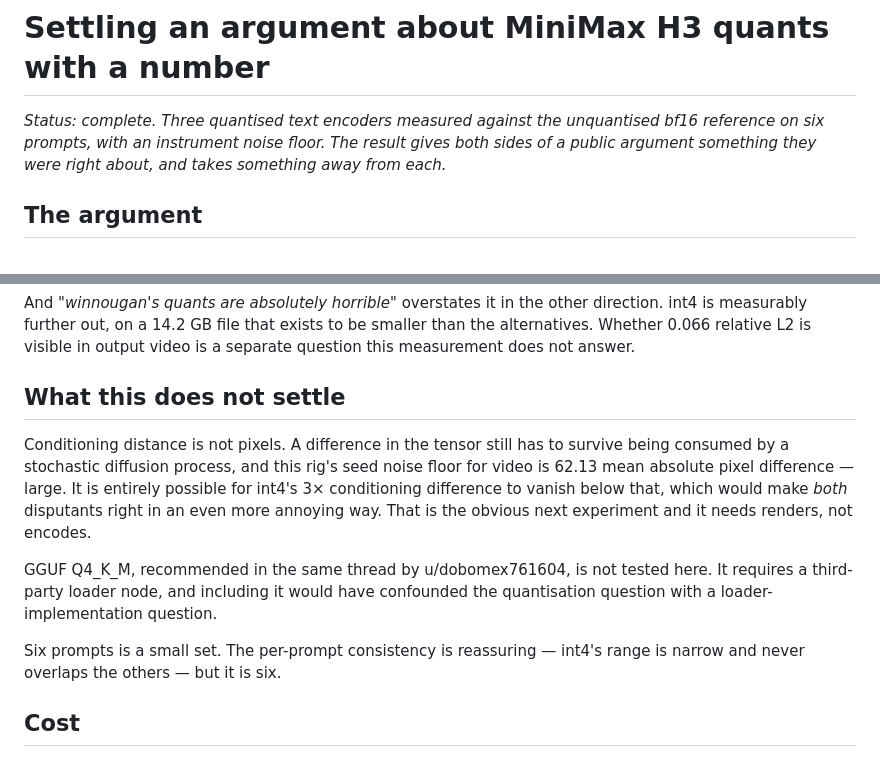
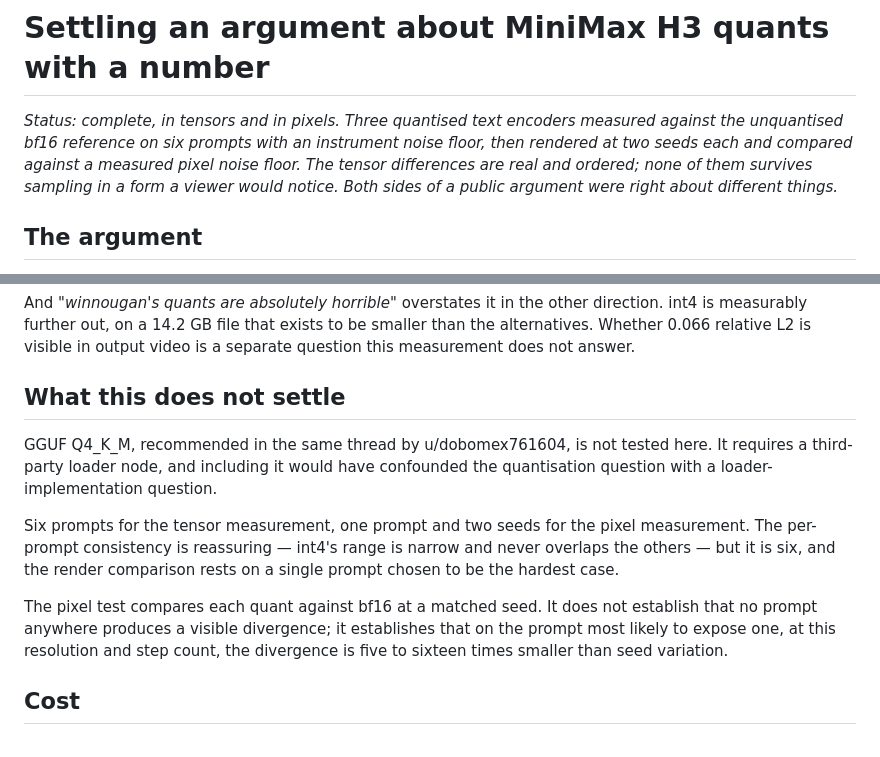
Before and after one commit to gavmor/regular-labs, a Markdown page: src/2026-09-17-h3-quant-conditioning-fidelity.md, 2 parts joined by grey strips. GitHub-like rendering.

```diff
--- a/src/2026-09-17-h3-quant-conditioning-fidelity.md
+++ b/src/2026-09-17-h3-quant-conditioning-fidelity.md
@@ -1,9 +1,11 @@
 # Settling an argument about MiniMax H3 quants with a number
 
-*Status: complete. Three quantised text encoders measured against the
-unquantised bf16 reference on six prompts, with an instrument noise floor. The
-result gives both sides of a public argument something they were right about,
-and takes something away from each.*
+*Status: complete, in tensors and in pixels. Three quantised text encoders
+measured against the unquantised bf16 reference on six prompts with an
+instrument noise floor, then rendered at two seeds each and compared against a
+measured pixel noise floor. The tensor differences are real and ordered; none
+of them survives sampling in a form a viewer would notice. Both sides of a
+public argument were right about different things.*
 
 ## The argument
 
@@ -132,19 +134,19 @@ video is a separate question this measurement does not answer.
 
 ## What this does not settle
 
-Conditioning distance is not pixels. A difference in the tensor still has to
-survive being consumed by a stochastic diffusion process, and this rig's seed
-noise floor for video is 62.13 mean absolute pixel difference — large. It is
-entirely possible for int4's 3× conditioning difference to vanish below that,
-which would make *both* disputants right in an even more annoying way. That is
-the obvious next experiment and it needs renders, not encodes.
-
 GGUF Q4_K_M, recommended in the same thread by u/dobomex761604, is not tested
 here. It requires a third-party loader node, and including it would have
 confounded the quantisation question with a loader-implementation question.
 
-Six prompts is a small set. The per-prompt consistency is reassuring — int4's
-range is narrow and never overlaps the others — but it is six.
+Six prompts for the tensor measurement, one prompt and two seeds for the pixel
+measurement. The per-prompt consistency is reassuring — int4's range is narrow
+and never overlaps the others — but it is six, and the render comparison rests
+on a single prompt chosen to be the hardest case.
+
+The pixel test compares each quant against bf16 at a matched seed. It does not
+establish that no prompt anywhere produces a visible divergence; it establishes
+that on the prompt most likely to expose one, at this resolution and step
+count, the divergence is five to sixteen times smaller than seed variation.
 
 ## Cost
 
```
Also changed, not shown: other parts of src/2026-09-17-h3-quant-conditioning-fidelity.md (+71 -6 lines), src/images/2026-09-17-h3-quant-pixel-visibility/same-encoder-two-seeds.png (added), 3 other files.
